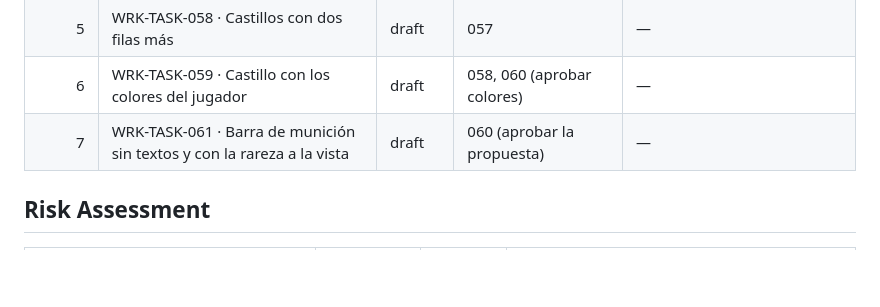
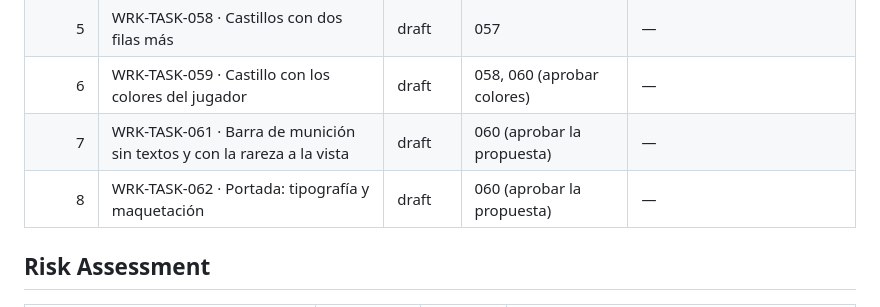
Before and after one commit to dimasmijares/asedio-loco, a Markdown page: specs/work/WRK-PLAN-011-apuntado-castillos-y-municion-tras-la-tercera-prueba.md, the part around the change. GitHub-like rendering; blank space fills up the shorter version.

Commit message:
WRK-TASK-062: portada con mejor tipografía y título que quepa en móvil
Co-Authored-By: Claude Opus 5.5 <noreply@anthropic.com>
Claude-Session: https://claude.ai/code/session_01H9PgRrxAQL3Lhu5uEUNBAt

```diff
--- a/specs/work/WRK-PLAN-011-apuntado-castillos-y-municion-tras-la-tercera-prueba.md
+++ b/specs/work/WRK-PLAN-011-apuntado-castillos-y-municion-tras-la-tercera-prueba.md
@@ -35,6 +35,7 @@ Una sola tarea activa a la vez (DOC-OPS-002); cada una se despliega por separado
 | 5 | WRK-TASK-058 · Castillos con dos filas más | draft | 057 | — |
 | 6 | WRK-TASK-059 · Castillo con los colores del jugador | draft | 058, 060 (aprobar colores) | — |
 | 7 | WRK-TASK-061 · Barra de munición sin textos y con la rareza a la vista | draft | 060 (aprobar la propuesta) | — |
+| 8 | WRK-TASK-062 · Portada: tipografía y maquetación | draft | 060 (aprobar la propuesta) | — |
 
 ## Risk Assessment
 
```
Also changed, not shown: specs/work/WRK-TASK-062-portada-tipografia-y-maquetacion.md (added, +53 -0 lines).
